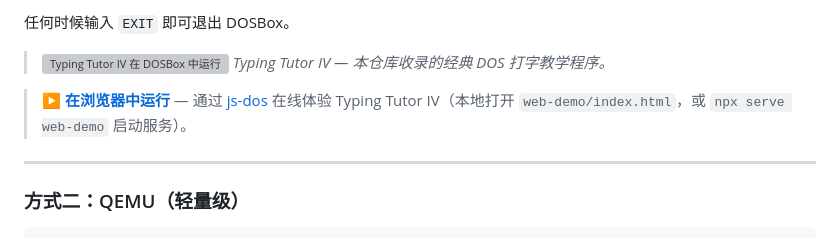
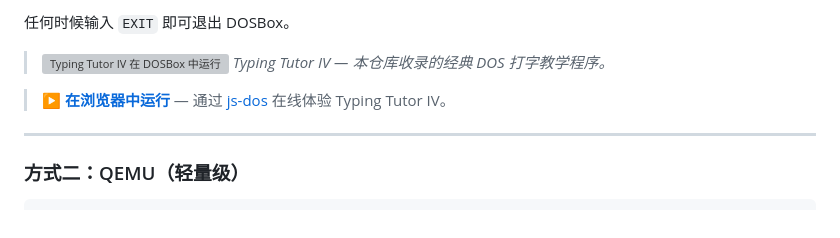
Before and after one commit to weibifan/msdos, a Markdown page: README.zh-CN.md, the part around the change. GitHub-like rendering; grey boxes are pictures that could not be loaded.

Commit message:
docs: sync zh-CN web-demo link to GitHub Pages URL
Co-Authored-By: Claude <noreply@anthropic.com>

```diff
--- a/README.zh-CN.md
+++ b/README.zh-CN.md
@@ -119,7 +119,7 @@ C:\> cd assembly      → 汇编开发工具目录
 > ![Typing Tutor IV 在 DOSBox 中运行](tools/TT/screenshot.png)
 > *Typing Tutor IV — 本仓库收录的经典 DOS 打字教学程序。*
 
-> **▶️ [在浏览器中运行](web-demo/index.html)** — 通过 [js-dos](https://js-dos.com/) 在线体验 Typing Tutor IV（本地打开 `web-demo/index.html`，或 `npx serve web-demo` 启动服务）。
+> **▶️ [在浏览器中运行](https://weibifan.github.io/msdos/web-demo/)** — 通过 [js-dos](https://js-dos.com/) 在线体验 Typing Tutor IV。
 
 ---
 
```
